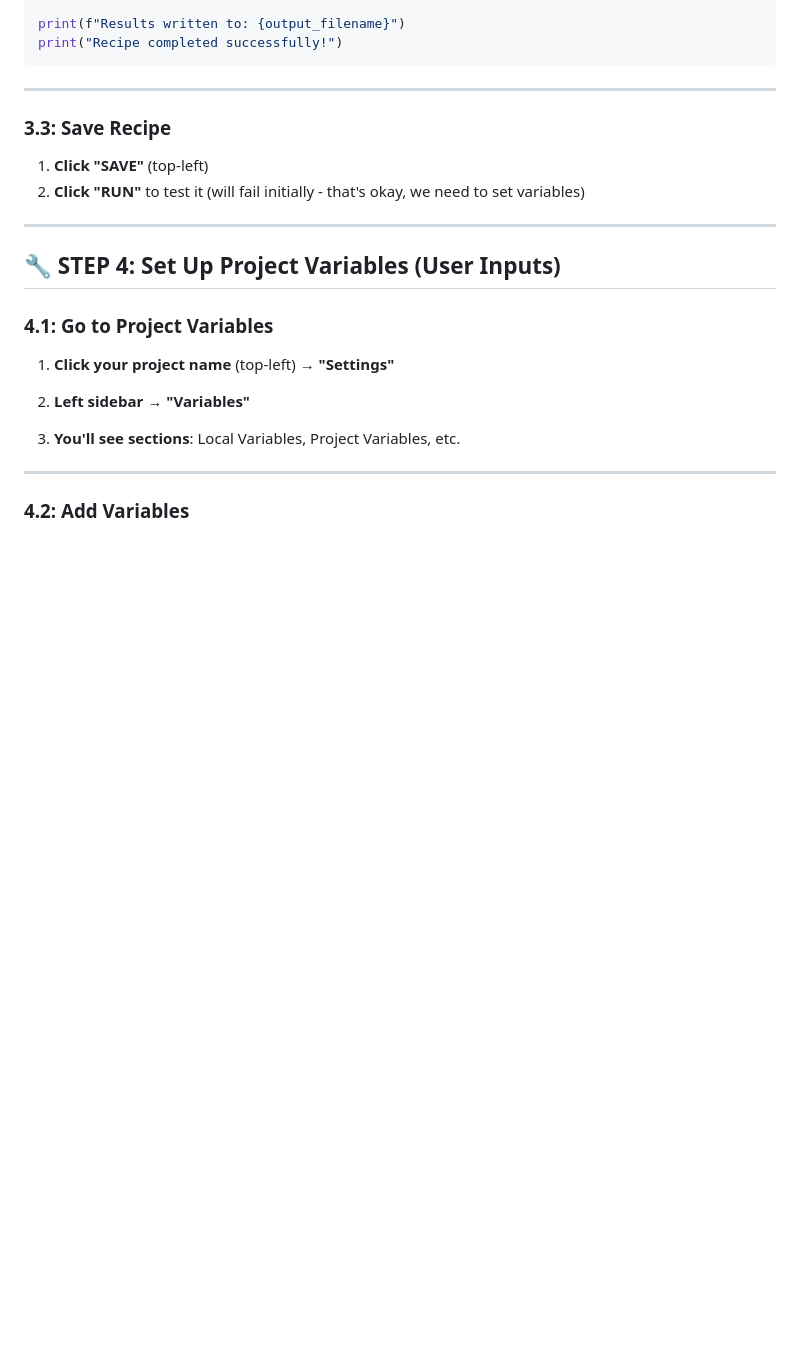
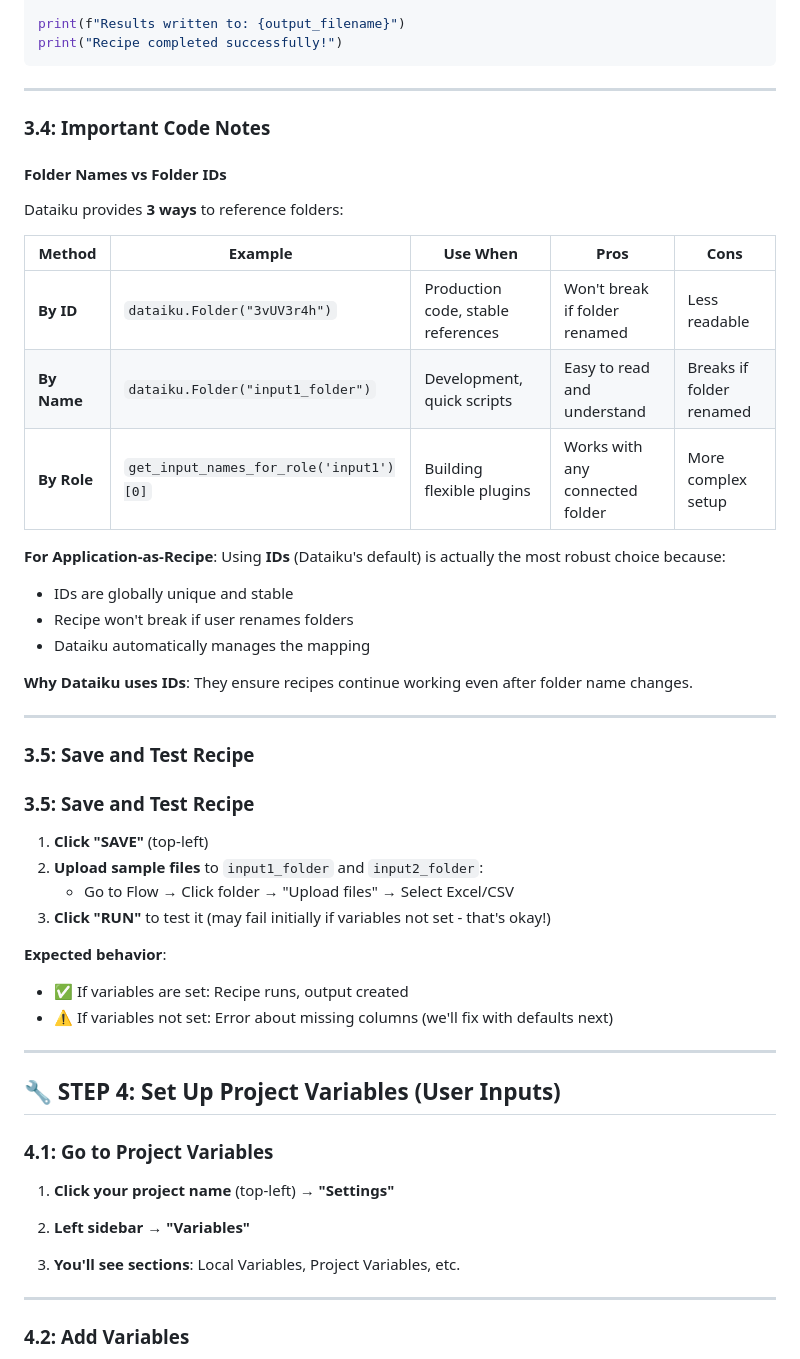
Before and after one commit to SurajMandal14/my-portfolio, a Markdown page: hi.md, the part around the change printed below. GitHub-like rendering; blank space fills up the shorter version.

```diff
--- a/hi.md
+++ b/hi.md
@@ -372,10 +412,41 @@ print("Recipe completed successfully!")
 
 ---
 
-### 3.3: Save Recipe
+### 3.4: Important Code Notes
+
+#### **Folder Names vs Folder IDs**
+
+Dataiku provides **3 ways** to reference folders:
+
+| Method      | Example                                 | Use When                           | Pros                            | Cons                     |
+| ----------- | --------------------------------------- | ---------------------------------- | ------------------------------- | ------------------------ |
+| **By ID**   | `dataiku.Folder("3vUV3r4h")`            | Production code, stable references | Won't break if folder renamed   | Less readable            |
+| **By Name** | `dataiku.Folder("input1_folder")`       | Development, quick scripts         | Easy to read and understand     | Breaks if folder renamed |
+| **By Role** | `get_input_names_for_role('input1')[0]` | Building flexible plugins          | Works with any connected folder | More complex setup       |
+
+**For Application-as-Recipe**: Using **IDs** (Dataiku's default) is actually the most robust choice because:
+
+- IDs are globally unique and stable
+- Recipe won't break if user renames folders
+- Dataiku automatically manages the mapping
+
+**Why Dataiku uses IDs**: They ensure recipes continue working even after folder name changes.
+
+---
+
+### 3.5: Save and Test Recipe
+
+### 3.5: Save and Test Recipe
 
 1. **Click "SAVE"** (top-left)
-2. **Click "RUN"** to test it (will fail initially - that's okay, we need to set variables)
+2. **Upload sample files** to `input1_folder` and `input2_folder`:
+   - Go to Flow → Click folder → "Upload files" → Select Excel/CSV
+3. **Click "RUN"** to test it (may fail initially if variables not set - that's okay!)
+
+**Expected behavior**:
+
+- ✅ If variables are set: Recipe runs, output created
+- ⚠️ If variables not set: Error about missing columns (we'll fix with defaults next)
 
 ---
 
```
Also changed, not shown: other parts of hi.md (+98 -11 lines).
